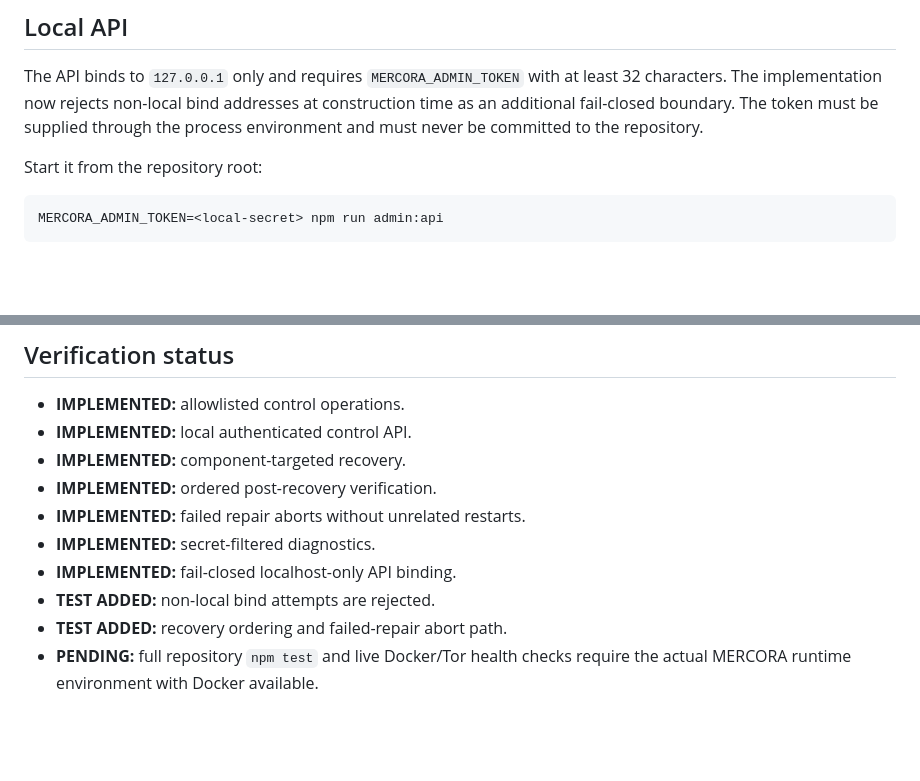
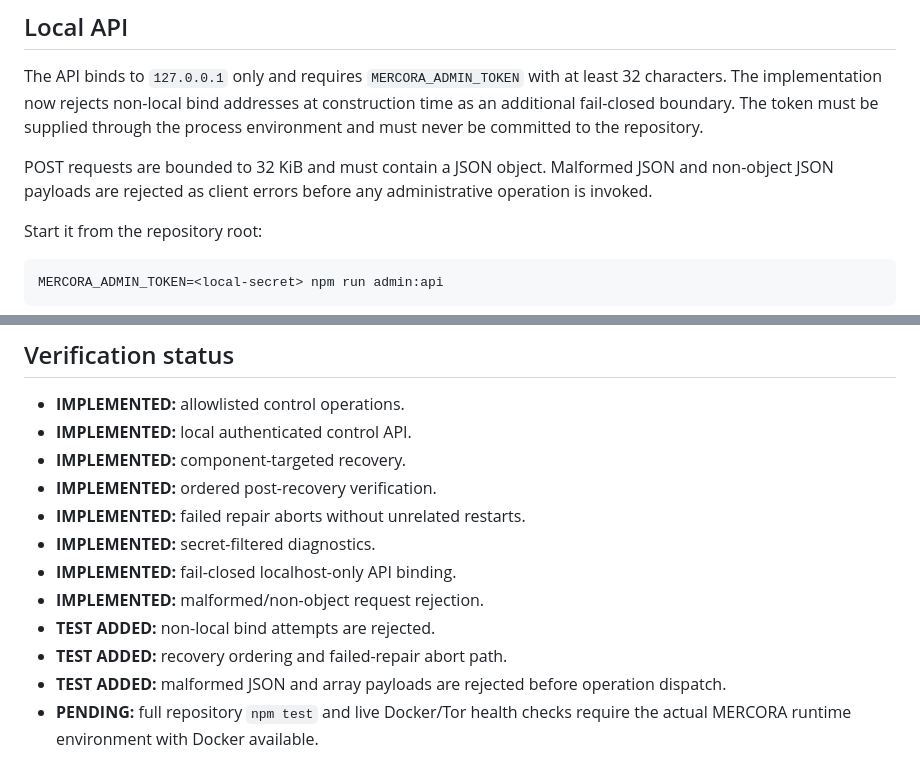
Before and after one commit to Baltas80/MERCORA, a Markdown page: docs/ADMIN-CONTROL.md, 2 parts joined by grey strips. Rendered like a GitHub page; blank space fills up the shorter version.

Commit message:
docs(admin): record request-shape validation

```diff
--- a/docs/ADMIN-CONTROL.md
+++ b/docs/ADMIN-CONTROL.md
@@ -35,6 +35,8 @@ This ordering keeps diagnosis deterministic and avoids broad restarts as a recov
 ## Local API
 
 The API binds to `127.0.0.1` only and requires `MERCORA_ADMIN_TOKEN` with at least 32 characters. The implementation now rejects non-local bind addresses at construction time as an additional fail-closed boundary. The token must be supplied through the process environment and must never be committed to the repository.
+
+POST requests are bounded to 32 KiB and must contain a JSON object. Malformed JSON and non-object JSON payloads are rejected as client errors before any administrative operation is invoked.
 
 Start it from the repository root:
 
@@ -74,6 +76,8 @@ The control API is fail-closed to localhost binding and must remain local-only.
 - **IMPLEMENTED:** failed repair aborts without unrelated restarts.
 - **IMPLEMENTED:** secret-filtered diagnostics.
 - **IMPLEMENTED:** fail-closed localhost-only API binding.
+- **IMPLEMENTED:** malformed/non-object request rejection.
 - **TEST ADDED:** non-local bind attempts are rejected.
 - **TEST ADDED:** recovery ordering and failed-repair abort path.
+- **TEST ADDED:** malformed JSON and array payloads are rejected before operation dispatch.
 - **PENDING:** full repository `npm test` and live Docker/Tor health checks require the actual MERCORA runtime environment with Docker available.
```
